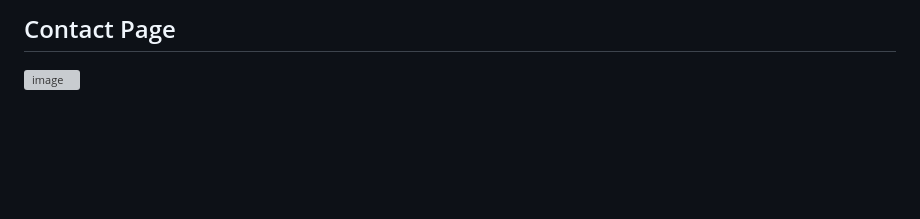
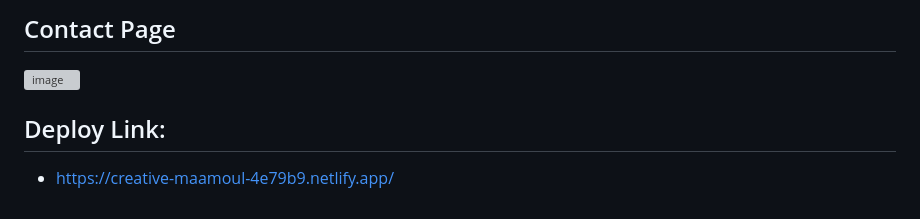
Before and after one commit to Mohd-Salman-0119/Education-Website, a Markdown page: README.md, the part around the change. Drawn GitHub-style; blank space fills up the shorter version; grey boxes are pictures that could not be loaded.

Commit message:
Deploy Link Added

```diff
--- a/README.md
+++ b/README.md
@@ -82,3 +82,6 @@ Pull requests are welcome. For major changes, please open an issue first to disc
 ## Contact Page
 
 ![image](https://github.com/Mohd-Salman-0119/Education-Website/assets/112762975/c88c7e15-bb13-4995-966b-9d78c1564334)
+
+## Deploy Link:
+ * https://creative-maamoul-4e79b9.netlify.app/
```
